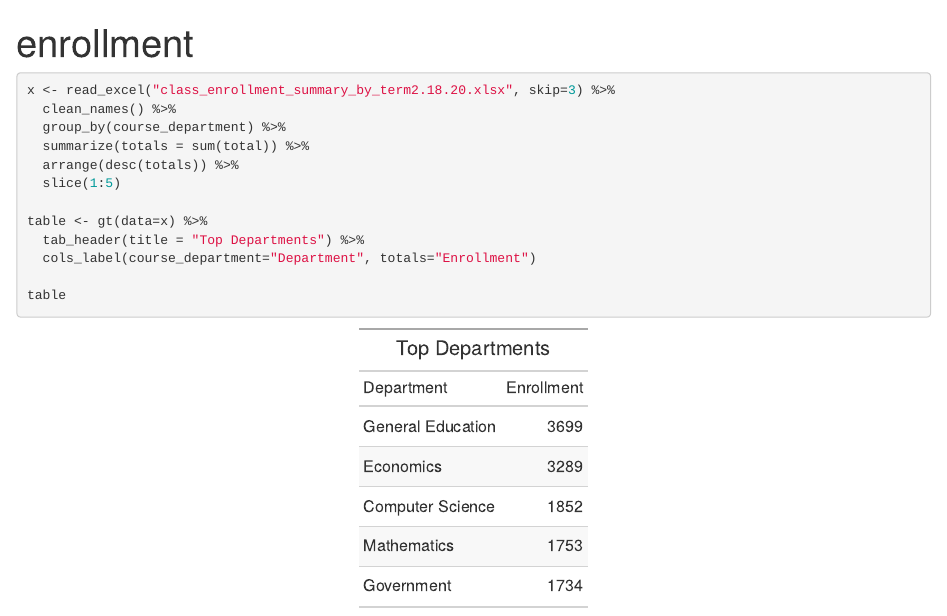
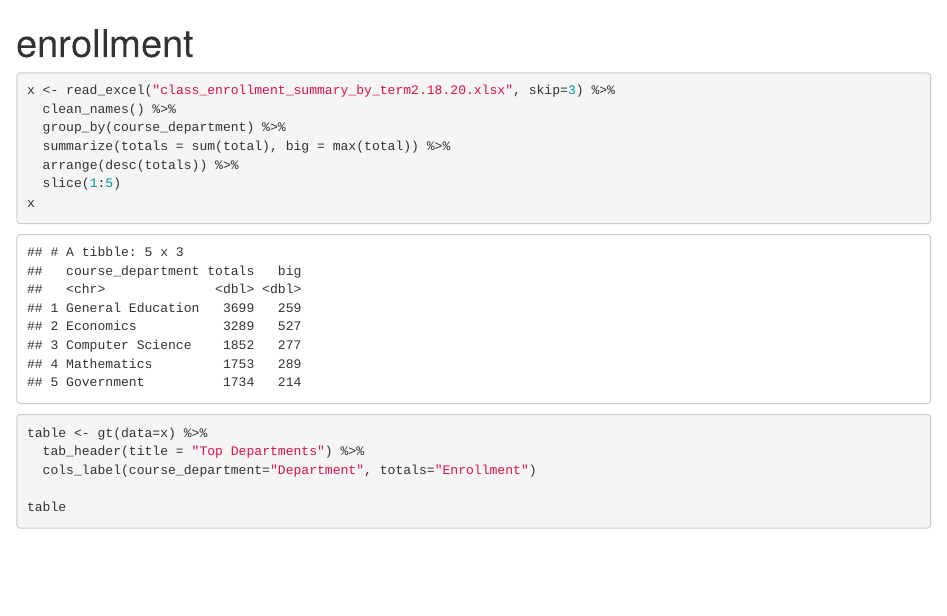
Before and after one commit to helenlpang/enrollment, an R Markdown document (enrollment.Rmd): the page in a window 1100 px wide, from its top. The pictures show the output file enrollment.html that the author committed with the source, opened offline.

Commit message:
new stuff

```diff
--- a/enrollment.Rmd
+++ b/enrollment.Rmd
@@ -15,10 +15,10 @@ library(gt)
 x <- read_excel("class_enrollment_summary_by_term2.18.20.xlsx", skip=3) %>%
   clean_names() %>%
   group_by(course_department) %>%
-  summarize(totals = sum(total)) %>%
+  summarize(totals = sum(total), big = max(total)) %>%
   arrange(desc(totals)) %>%
   slice(1:5)
-
+x
 table <- gt(data=x) %>%
   tab_header(title = "Top Departments") %>%
   cols_label(course_department="Department", totals="Enrollment")
```
Also changed, not shown: enrollment.html.
